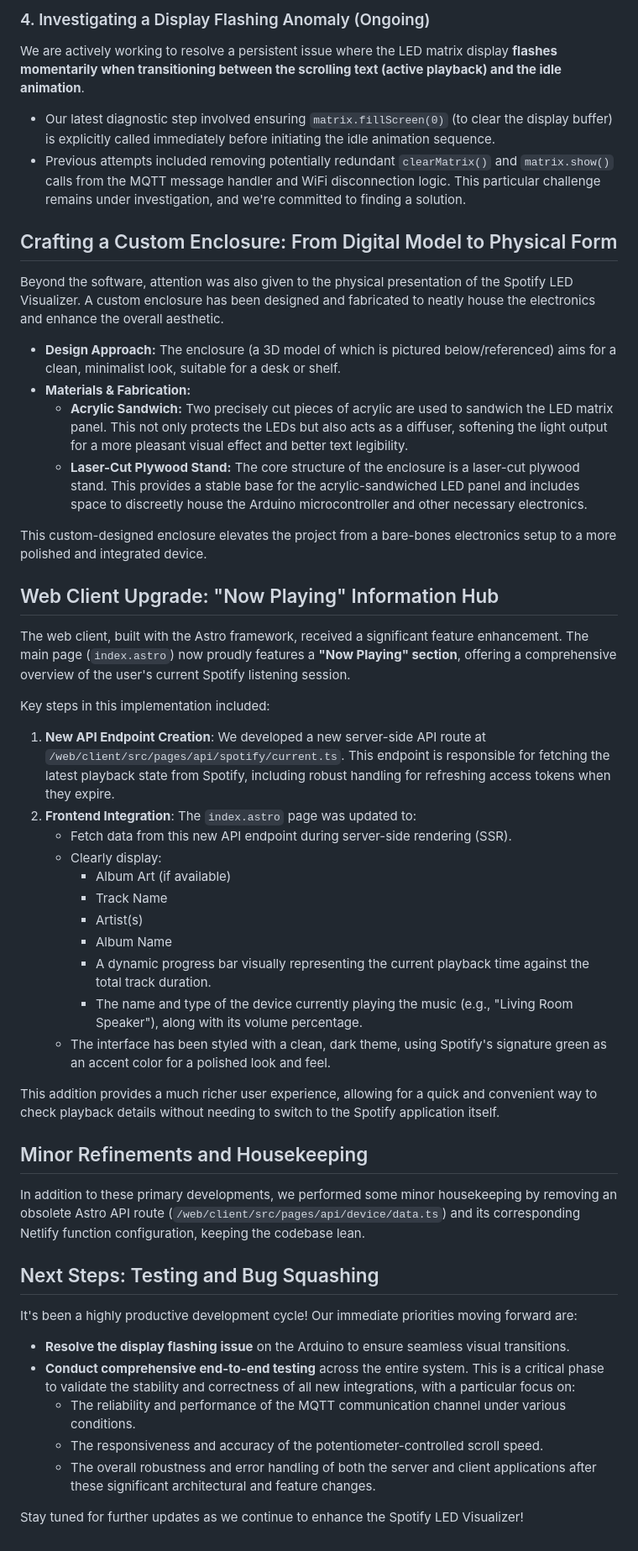
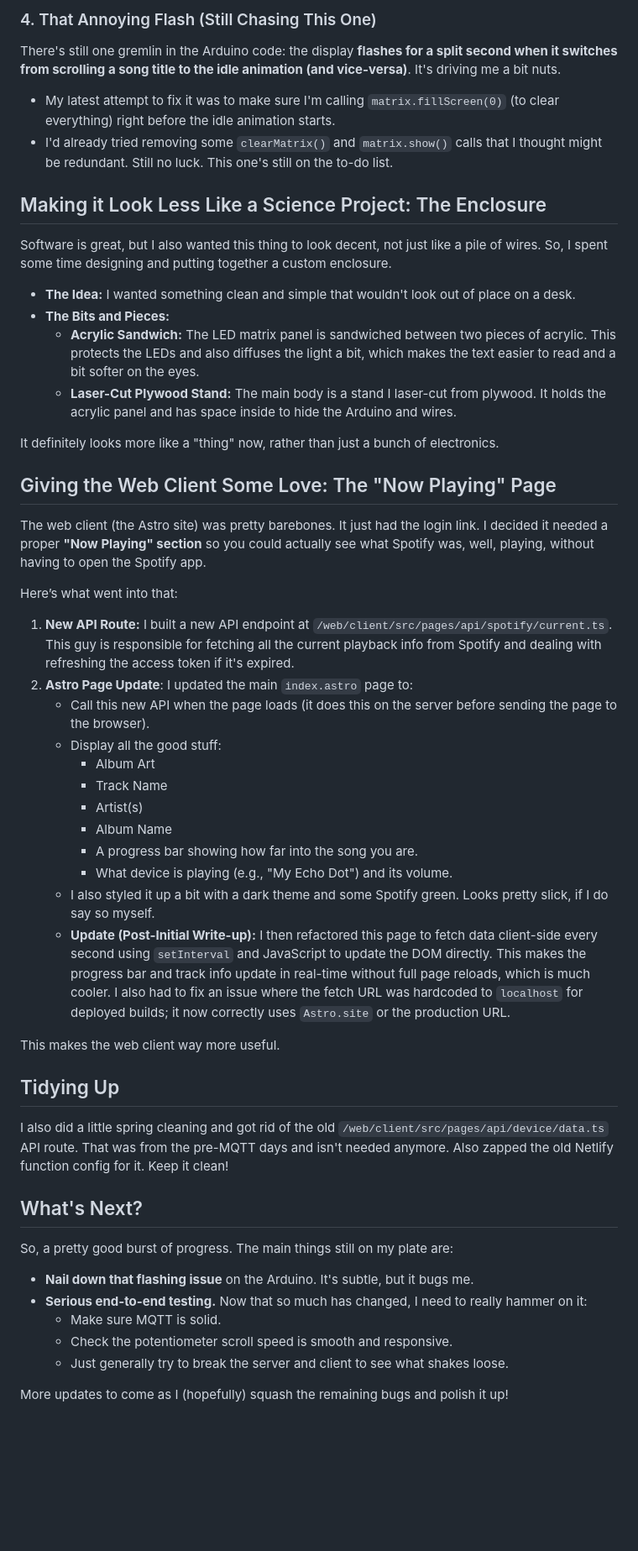
Before and after one commit to justinjohnso-itp/cdev-final, a Markdown page: Documentation/Posts/spotify-visualizer-dev-log-2025-05-06.md, the part around one of its changes. Shown at 84% size. Drawn GitHub-style; blank space fills up the shorter version.

Commit message:
add documentation

```diff
--- a/Documentation/Posts/spotify-visualizer-dev-log-2025-05-06.md
+++ b/Documentation/Posts/spotify-visualizer-dev-log-2025-05-06.md
@@ -51,48 +49,47 @@ This feature adds a welcome layer of personalization to the visualizer.
 
-### 4. Investigating a Display Flashing Anomaly (Ongoing)
-We are actively working to resolve a persistent issue where the LED matrix display **flashes momentarily when transitioning between the scrolling text (active playback) and the idle animation**.
-*   Our latest diagnostic step involved ensuring `matrix.fillScreen(0)` (to clear the display buffer) is explicitly called immediately before initiating the idle animation sequence.
-*   Previous attempts included removing potentially redundant `clearMatrix()` and `matrix.show()` calls from the MQTT message handler and WiFi disconnection logic. This particular challenge remains under investigation, and we're committed to finding a solution.
+### 4. That Annoying Flash (Still Chasing This One)
+There's still one gremlin in the Arduino code: the display **flashes for a split second when it switches from scrolling a song title to the idle animation (and vice-versa)**. It's driving me a bit nuts.
+*   My latest attempt to fix it was to make sure I'm calling `matrix.fillScreen(0)` (to clear everything) right before the idle animation starts.
+*   I'd already tried removing some `clearMatrix()` and `matrix.show()` calls that I thought might be redundant. Still no luck. This one's still on the to-do list.
 
-## Crafting a Custom Enclosure: From Digital Model to Physical Form
+## Making it Look Less Like a Science Project: The Enclosure
+Software is great, but I also wanted this thing to look decent, not just like a pile of wires. So, I spent some time designing and putting together a custom enclosure.
 
-Beyond the software, attention was also given to the physical presentation of the Spotify LED Visualizer. A custom enclosure has been designed and fabricated to neatly house the electronics and enhance the overall aesthetic.
+*   **The Idea:** I wanted something clean and simple that wouldn't look out of place on a desk.
+*   **The Bits and Pieces:**
+    *   **Acrylic Sandwich:** The LED matrix panel is sandwiched between two pieces of acrylic. This protects the LEDs and also diffuses the light a bit, which makes the text easier to read and a bit softer on the eyes.
+    *   **Laser-Cut Plywood Stand:** The main body is a stand I laser-cut from plywood. It holds the acrylic panel and has space inside to hide the Arduino and wires.
 
-*   **Design Approach:** The enclosure (a 3D model of which is pictured below/referenced) aims for a clean, minimalist look, suitable for a desk or shelf.
-*   **Materials & Fabrication:**
-    *   **Acrylic Sandwich:** Two precisely cut pieces of acrylic are used to sandwich the LED matrix panel. This not only protects the LEDs but also acts as a diffuser, softening the light output for a more pleasant visual effect and better text legibility.
-    *   **Laser-Cut Plywood Stand:** The core structure of the enclosure is a laser-cut plywood stand. This provides a stable base for the acrylic-sandwiched LED panel and includes space to discreetly house the Arduino microcontroller and other necessary electronics.
+It definitely looks more like a "thing" now, rather than just a bunch of electronics.
 
-This custom-designed enclosure elevates the project from a bare-bones electronics setup to a more polished and integrated device.
+## Giving the Web Client Some Love: The "Now Playing" Page
+The web client (the Astro site) was pretty barebones. It just had the login link. I decided it needed a proper **"Now Playing" section** so you could actually see what Spotify was, well, playing, without having to open the Spotify app.
 
-## Web Client Upgrade: "Now Playing" Information Hub
-
-The web client, built with the Astro framework, received a significant feature enhancement. The main page (`index.astro`) now proudly features a **"Now Playing" section**, offering a comprehensive overview of the user's current Spotify listening session.
-
-Key steps in this implementation included:
-1.  **New API Endpoint Creation**: We developed a new server-side API route at `/web/client/src/pages/api/spotify/current.ts`. This endpoint is responsible for fetching the latest playback state from Spotify, including robust handling for refreshing access tokens when they expire.
-2.  **Frontend Integration**: The `index.astro` page was updated to:
-    *   Fetch data from this new API endpoint during server-side rendering (SSR).
-    *   Clearly display:
-        *   Album Art (if available)
+Here’s what went into that:
+1.  **New API Route:** I built a new API endpoint at `/web/client/src/pages/api/spotify/current.ts`. This guy is responsible for fetching all the current playback info from Spotify and dealing with refreshing the access token if it's expired.
+2.  **Astro Page Update**: I updated the main `index.astro` page to:
+    *   Call this new API when the page loads (it does this on the server before sending the page to the browser).
+    *   Display all the good stuff:
+        *   Album Art
         *   Track Name
         *   Artist(s)
         *   Album Name
-        *   A dynamic progress bar visually representing the current playback time against the total track duration.
-        *   The name and type of the device currently playing the music (e.g., "Living Room Speaker"), along with its volume percentage.
-    *   The interface has been styled with a clean, dark theme, using Spotify's signature green as an accent color for a polished look and feel.
+        *   A progress bar showing how far into the song you are.
+        *   What device is playing (e.g., "My Echo Dot") and its volume.
+    *   I also styled it up a bit with a dark theme and some Spotify green. Looks pretty slick, if I do say so myself.
+    *   **Update (Post-Initial Write-up):** I then refactored this page to fetch data client-side every second using `setInterval` and JavaScript to update the DOM directly. This makes the progress bar and track info update in real-time without full page reloads, which is much cooler. I also had to fix an issue where the fetch URL was hardcoded to `localhost` for deployed builds; it now correctly uses `Astro.site` or the production URL.
 
-This addition provides a much richer user experience, allowing for a quick and convenient way to check playback details without needing to switch to the Spotify application itself.
+This makes the web client way more useful.
 
-## Minor Refinements and Housekeeping
-In addition to these primary developments, we performed some minor housekeeping by removing an obsolete Astro API route (`/web/client/src/pages/api/device/data.ts`) and its corresponding Netlify function configuration, keeping the codebase lean.
+## Tidying Up
+I also did a little spring cleaning and got rid of the old `/web/client/src/pages/api/device/data.ts` API route. That was from the pre-MQTT days and isn't needed anymore. Also zapped the old Netlify function config for it. Keep it clean!
 
-## Next Steps: Testing and Bug Squashing
-It's been a highly productive development cycle! Our immediate priorities moving forward are:
-*   **Resolve the display flashing issue** on the Arduino to ensure seamless visual transitions.
-*   **Conduct comprehensive end-to-end testing** across the entire system. This is a critical phase to validate the stability and correctness of all new integrations, with a particular focus on:
-    *   The reliability and performance of the MQTT communication channel under various conditions.
-    *   The responsiveness and accuracy of the potentiometer-controlled scroll speed.
-    *   The overall robustness and error handling of both the server and client applications after these significant architectural and feature changes.
+## What's Next?
+So, a pretty good burst of progress. The main things still on my plate are:
+*   **Nail down that flashing issue** on the Arduino. It's subtle, but it bugs me.
+*   **Serious end-to-end testing.** Now that so much has changed, I need to really hammer on it:
+    *   Make sure MQTT is solid.
+    *   Check the potentiometer scroll speed is smooth and responsive.
+    *   Just generally try to break the server and client to see what shakes loose.
 
-Stay tuned for further updates as we continue to enhance the Spotify LED Visualizer!
+More updates to come as I (hopefully) squash the remaining bugs and polish it up!
```
Also changed, not shown: other parts of Documentation/Posts/spotify-visualizer-dev-log-2025-05-06.md (+29 -31 lines).
